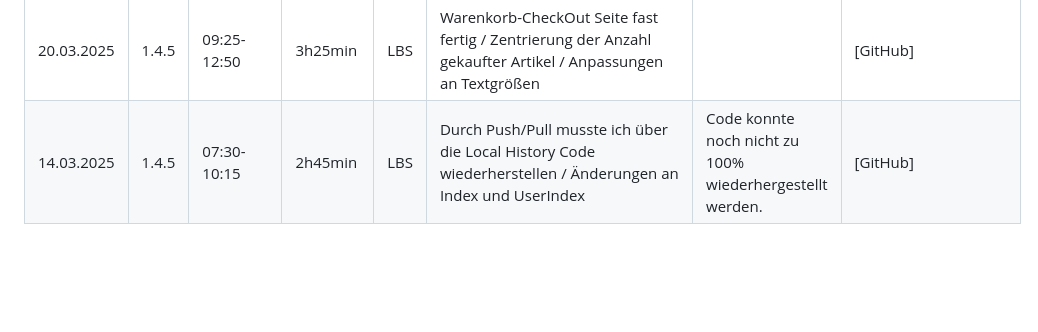
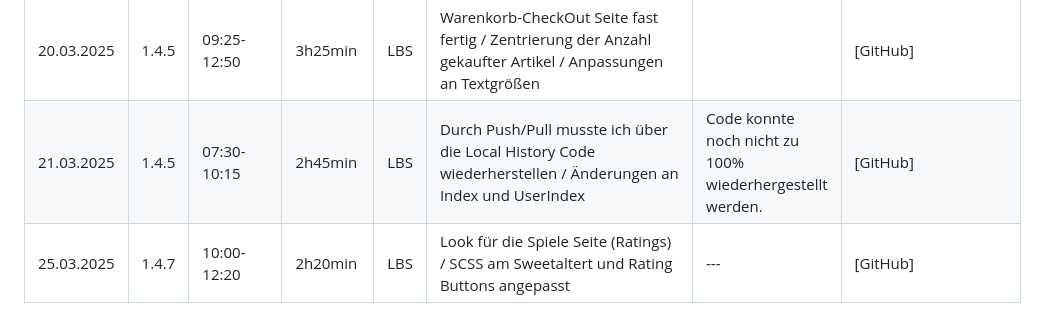
Before and after one commit to LBS-Eibiswald-APC-2025/Gruppe-04-Haskic-Sandor-RespawnGaming---WebShop, a Markdown page: README_Projekttagebuch Dino.md, the part around the change. Rendered like a GitHub page; blank space fills up the shorter version.

```diff
--- a/README_Projekttagebuch Dino.md
+++ b/README_Projekttagebuch Dino.md
@@ -24,4 +24,5 @@
 | 14.03.2025 | 1.4.5 | 07:30-10:15 | 2h45min | LBS | Dokumentation Inhaltsverzeichnis Abgabe und Weiterbearbeitung der Bezahlmethode FE                           | ---                                                      | [GitHub]            |
 | 18.03.2025 | 1.4.5 | 10:00-12:20 | 2h20min | LBS | Krank                                                                                                        | ---                                                      | [GitHub]            |
 | 20.03.2025 | 1.4.5 | 09:25-12:50 | 3h25min | LBS | Warenkorb-CheckOut Seite fast fertig / Zentrierung der Anzahl gekaufter Artikel / Anpassungen an Textgrößen  |                                                          | [GitHub]            |
-| 14.03.2025 | 1.4.5 | 07:30-10:15 | 2h45min | LBS | Durch Push/Pull musste ich über die Local History Code wiederherstellen / Änderungen an Index und UserIndex  | Code konnte noch nicht zu 100% wiederhergestellt werden. | [GitHub]            |
+| 21.03.2025 | 1.4.5 | 07:30-10:15 | 2h45min | LBS | Durch Push/Pull musste ich über die Local History Code wiederherstellen / Änderungen an Index und UserIndex  | Code konnte noch nicht zu 100% wiederhergestellt werden. | [GitHub]            |
+| 25.03.2025 | 1.4.7 | 10:00-12:20 | 2h20min | LBS | Look für die Spiele Seite (Ratings) / SCSS am Sweetaltert und Rating Buttons angepasst                       | ---                                                      | [GitHub]            |
```
